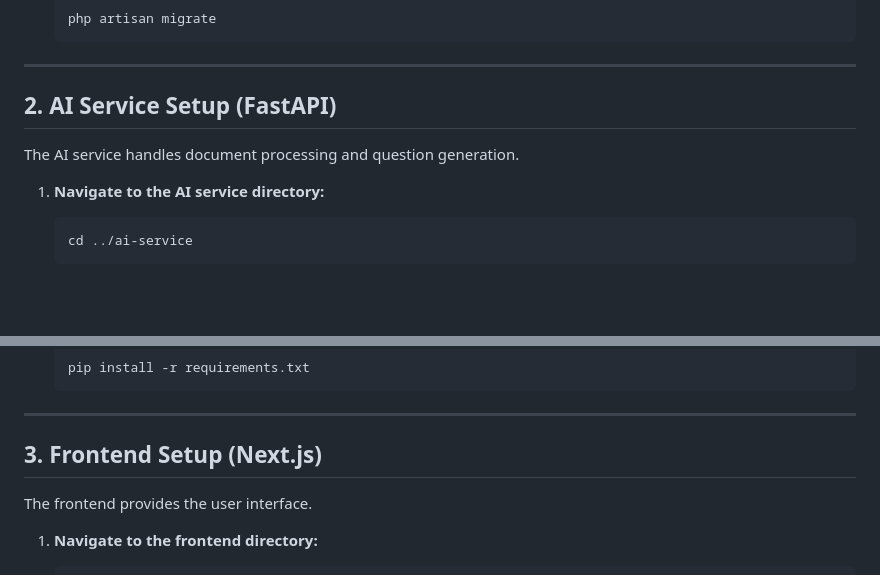
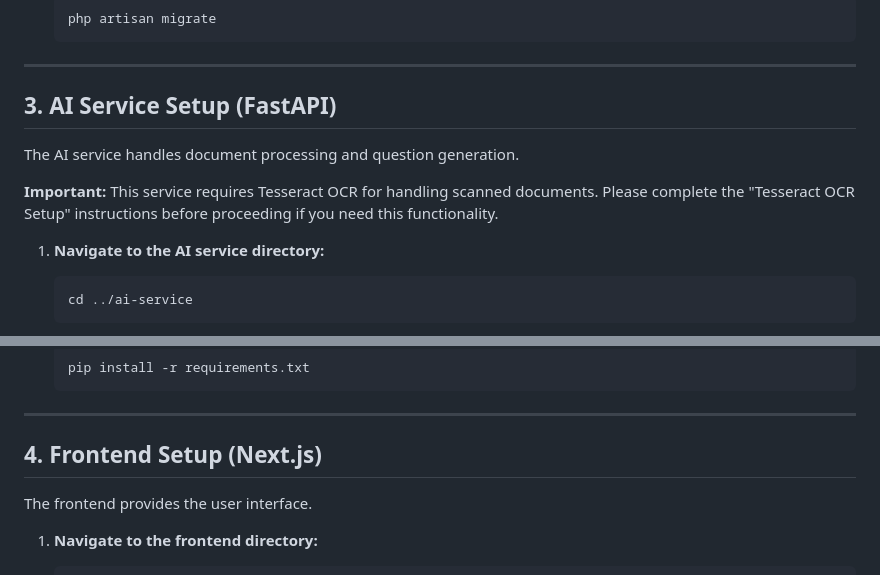
Before and after one commit to itsnelsonvargas/licen-sure, a Markdown page: documentation/HOW_TO_SETUP.md, 2 parts joined by grey strips. GitHub-like rendering; blank space fills up the shorter version.

````diff
--- a/documentation/HOW_TO_SETUP.md
+++ b/documentation/HOW_TO_SETUP.md
@@ -59,9 +112,11 @@ The backend handles the core logic, database, and job queues.
 
 ---
 
-## 2. AI Service Setup (FastAPI)
+## 3. AI Service Setup (FastAPI)
 
 The AI service handles document processing and question generation.
+
+**Important:** This service requires Tesseract OCR for handling scanned documents. Please complete the "Tesseract OCR Setup" instructions before proceeding if you need this functionality.
 
 1.  **Navigate to the AI service directory:**
     ```bash
@@ -90,7 +145,7 @@ The AI service handles document processing and question generation.
 
 ---
 
-## 3. Frontend Setup (Next.js)
+## 4. Frontend Setup (Next.js)
 
 The frontend provides the user interface.
 
````
Also changed, not shown: other parts of documentation/HOW_TO_SETUP.md (+54 -1 lines).
